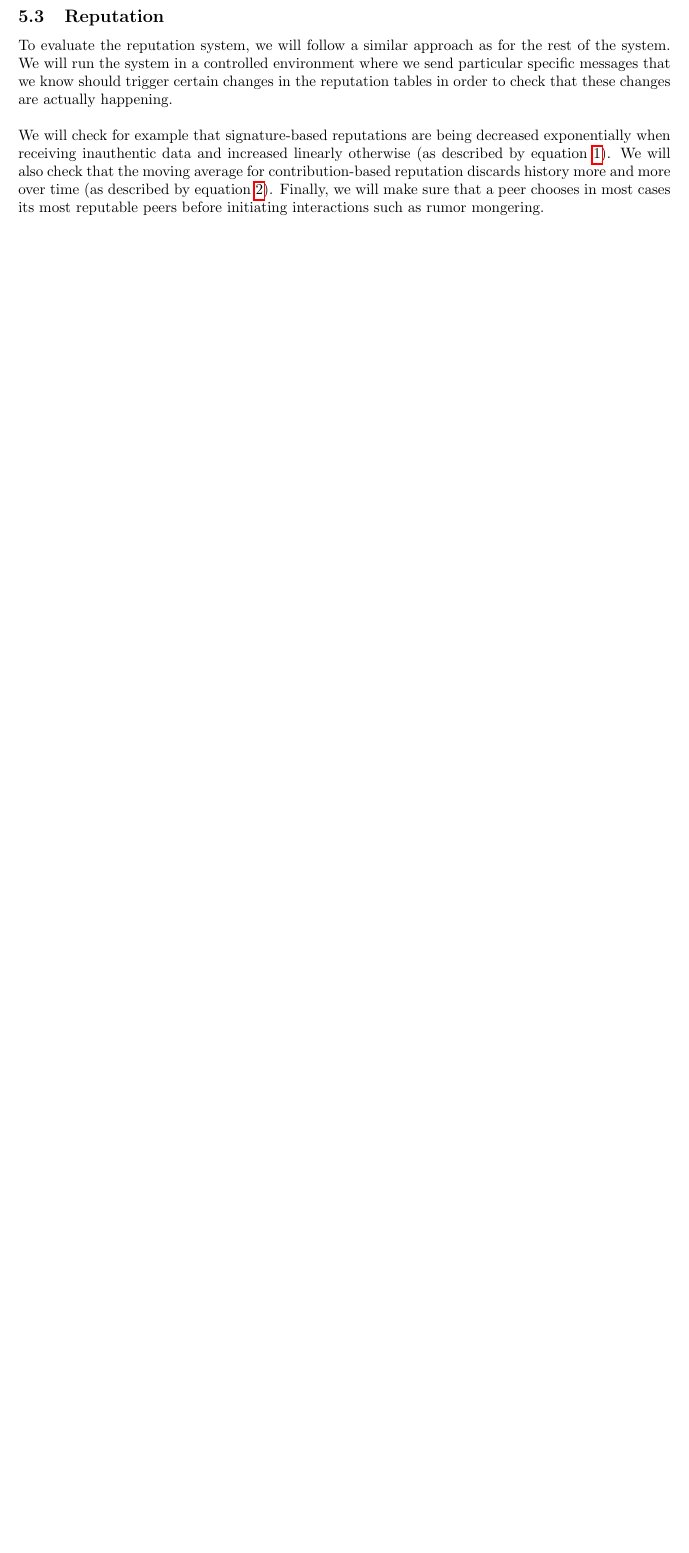
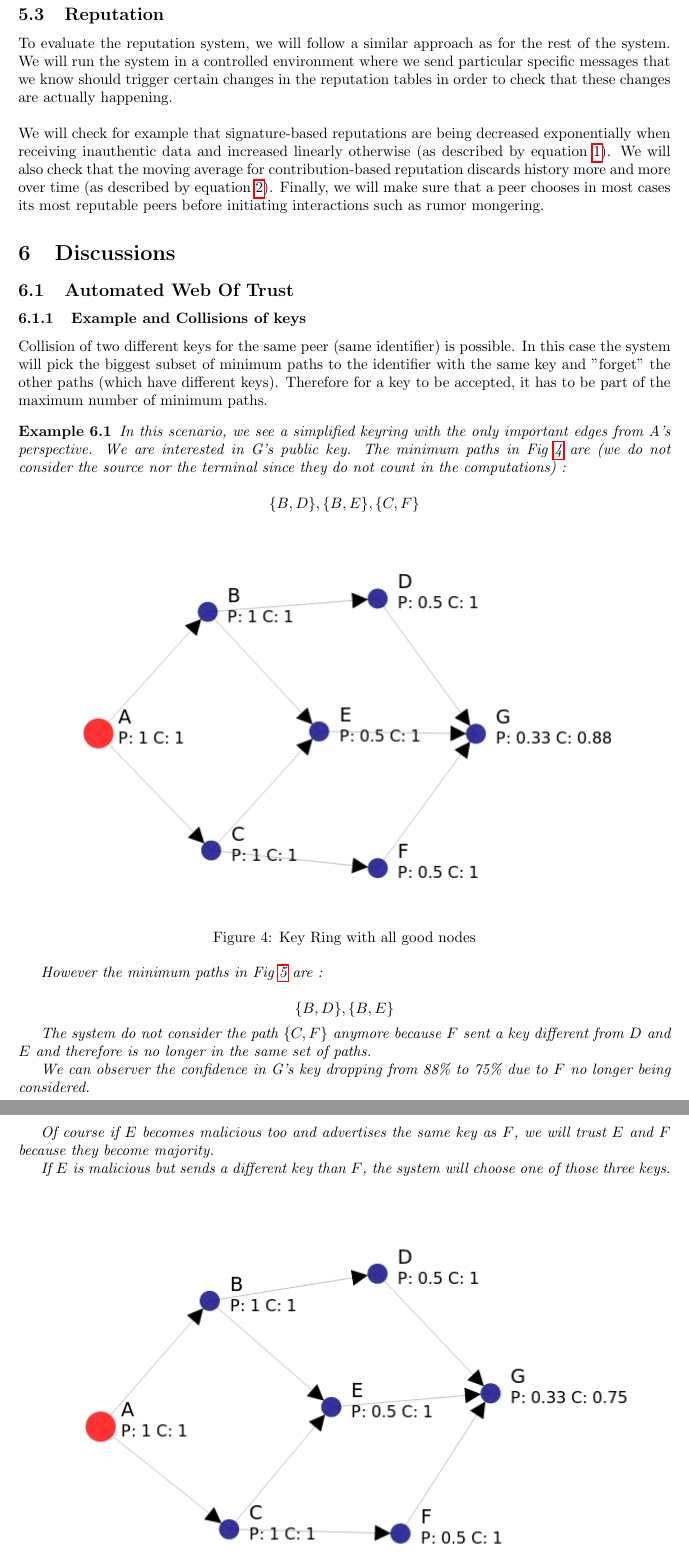
Before and after one commit to No-Trust/doc, a LaTeX paper (doc/write_up.tex): part of page 7 of 7 before the commit and two parts of pages 8 and 9 of 9 after it, the two joined at a grey line, cut so that both start at the same text, the shorter picture padded with empty space. The pictures show the PDF file doc/write_up.pdf that the author committed with the source.

Commit message:
small update doc

```diff
--- a/doc/write_up.tex
+++ b/doc/write_up.tex
@@ -38 +40,2 @@ In the user's perspective, this will allow the possibility to send encrypted fil
 
+\subsubsection{Automated Web of Trust - AWOT}
@@ -98 +110,2 @@ Implementing this in Peerster does not seem necessary, since every peer eventual
 
+\subsubsection{Automated Web of Trust - AWOT}
@@ -226,4 +237,3 @@ Figure \ref{fig:no-trust-arch} illustrates the overall structure of the system a
 \end{figure}
 
 \noindent
-Pierre will do the Web of Trust System, and Raja will do the Reputation system.
@@ -238,3 +249,4 @@ This steps will add more and more public keys to the table.
 
 Periodically the system will update the confidence levels in the table by running the same algorithm on the already acquired keys. \\
 
+Problems may arise, like collision of two different keys for the same peer (same identifier), in this case the system will pick the biggest subset of minimum paths to the identifier with the same key and "forget" the other paths (having different keys). Therefore for a key to be accepted, it has to be part of the maximum number of minimum paths.
@@ -289,6 +300,54 @@ We will check for example that signature-based reputations are being decreased e
 We will also check that the moving average for contribution-based reputation discards history more and more over time (as described by equation \ref{eq:contr-rep}).
 Finally, we will make sure that a peer chooses in most cases its most reputable peers before initiating interactions such as rumor mongering.
 
+\section{Discussions}
+
+\subsection{Automated Web Of Trust}
+
+\subsubsection{Example and Collisions of keys}
+Collision of two different keys for the same peer (same identifier) is possible. In this case the system will pick the biggest subset of minimum paths to the identifier with the same key and "forget" the other paths (which have different keys). Therefore for a key to be accepted, it has to be part of the maximum number of minimum paths.
+
+\begin{exmp}
+
+	In this scenario, we see a simplified keyring with the only important edges from A's perspective. We are interested in G's public key.
+	The minimum paths in Fig \ref{fig:keyring_good1} are (we do not consider the source nor the terminal since they do not count in the computations) :
+
+	\[ { \{B,D\}, \{B,E\}, \{C,F\}  } \]
+
+	\begin{figure}[h]
+		\includegraphics[width=\textwidth,height=\textheight,keepaspectratio]{keyring-good1}
+		\centering
+		\caption{Key Ring with all good nodes}
+		\label{fig:keyring_good1}
+	\end{figure}
+
+	However the minimum paths in Fig \ref{fig:keyring_bad1} are :
+
+		\[ { \{B,D\}, \{B,E\}  } \]
+
+
+	The system do not consider the path $\{C,F\}$ anymore because $F$ sent a key different from $D$ and $E$ and therefore is no longer in the same set of paths.
+
+	We can observer the confidence in G's key dropping from 88\% to 75\% due to $F$ no longer being considered.
+
+	Of course if $E$ becomes malicious too and advertises the same key as $F$, we will trust $E$ and $F$ because they become majority.
+
+	If $E$ is malicious but sends a different key than $F$, the system will choose one of those three keys.
+
+	\begin{figure}[h]
+		\includegraphics[width=\textwidth,height=\textheight,keepaspectratio]{keyring-bad1}
+		\centering
+		\caption{Key Ring with malicious F node}
+		\label{fig:keyring_bad1}
+	\end{figure}
+
+	This setup can be reproduced using the tests given with the source code.
+
+\end{exmp}
+
+
+
+
 \bibliography{references}{}
 \bibliographystyle{plain}
 
```
Also changed, not shown: doc/images/keyring-bad1.png (added), doc/images/keyring-good1.png (added), doc/images/keyring_example1.png (added), doc/write_up.pdf, doc/write_up.tex (37 more changed lines).
